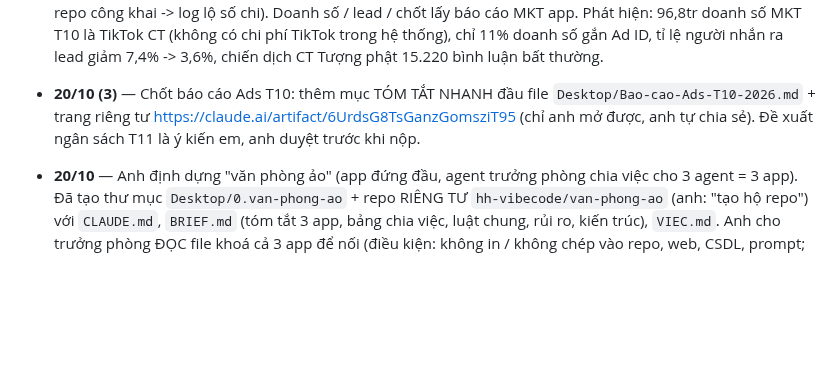
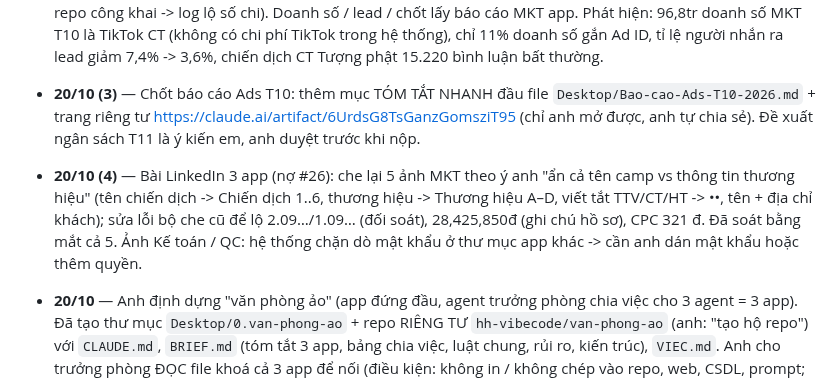
Before and after one commit to hh-vibecode/mkt-sale-app, a Markdown page: VIEC.md, the part around the change. Rendered like a GitHub page; blank space fills up the shorter version.

Commit message:
VIEC.md: che lai 5 anh MKT bai LinkedIn (an ten chien dich + thuong hieu)
Co-Authored-By: Claude Opus 5.5 <noreply@anthropic.com>

```diff
--- a/VIEC.md
+++ b/VIEC.md
@@ -136,6 +136,7 @@
 
 - **20/10 (2)** — Báo cáo ADS tháng 10 cho anh (thông báo tổng kết MKT, hạn 17h30 21/10): file `Desktop/Bao-cao-Ads-T10-2026.md` (kỳ 1–19/10 so 1–19/9; 4 mục Kết quả / Đánh giá / Tồn đọng / Đề xuất T11 + bảng phân bổ ngân sách). Số quảng cáo lấy THẲNG Ads Manager (anh: "ưu tiên lấy từ Ads Manager cho chuẩn") bằng công cụ mới `scripts/meta-tong-ket.js` (insights cấp chiến dịch + tài khoản cả kỳ: tiếp cận không trùng, tần suất, click liên kết, người liên hệ; đọc token Meta trong file khoá app, không in; KHÔNG chạy trên GitHub vì repo công khai -> log lộ số chi). Doanh số / lead / chốt lấy báo cáo MKT app. Phát hiện: 96,8tr doanh số MKT T10 là TikTok CT (không có chi phí TikTok trong hệ thống), chỉ 11% doanh số gắn Ad ID, tỉ lệ người nhắn ra lead giảm 7,4% -> 3,6%, chiến dịch CT Tượng phật 15.220 bình luận bất thường.
 - **20/10 (3)** — Chốt báo cáo Ads T10: thêm mục TÓM TẮT NHANH đầu file `Desktop/Bao-cao-Ads-T10-2026.md` + trang riêng tư https://claude.ai/artifact/6UrdsG8TsGanzGomsziT95 (chỉ anh mở được, anh tự chia sẻ). Đề xuất ngân sách T11 là ý kiến em, anh duyệt trước khi nộp.
+- **20/10 (4)** — Bài LinkedIn 3 app (nợ #26): che lại 5 ảnh MKT theo ý anh "ẩn cả tên camp vs thông tin thương hiệu" (tên chiến dịch -> Chiến dịch 1..6, thương hiệu -> Thương hiệu A–D, viết tắt TTV/CT/HT -> ••, tên + địa chỉ khách); sửa lỗi bộ che cũ để lộ 2.09…/1.09… (đối soát), 28,425,850đ (ghi chú hồ sơ), CPC 321 đ. Đã soát bằng mắt cả 5. Ảnh Kế toán / QC: hệ thống chặn dò mật khẩu ở thư mục app khác -> cần anh dán mật khẩu hoặc thêm quyền.
 - **20/10** — Anh định dựng "văn phòng ảo" (app đứng đầu, agent trưởng phòng chia việc cho 3 agent = 3 app). Đã tạo thư mục `Desktop/0.van-phong-ao` + repo RIÊNG TƯ `hh-vibecode/van-phong-ao` (anh: "tạo hộ repo") với `CLAUDE.md`, `BRIEF.md` (tóm tắt 3 app, bảng chia việc, luật chung, rủi ro, kiến trúc), `VIEC.md`. Anh cho trưởng phòng ĐỌC file khoá cả 3 app để nối (điều kiện: không in / không chép vào repo, web, CSDL, prompt; ghi nhật ký mỗi lần dùng). Khi tạo bảng sẽ đăng ký tiền tố (đề xuất `vp_`) vào QUY-UOC-DUNG-CHUNG-SUPABASE.md.
 - **19/10 (9)** — GỠ DAILY REPORT khỏi app (anh: "gỡ khỏi app", "trông không cần thiết lắm"): bỏ mục Quản trị › Daily report, code bcnTinh / renderDaily, dòng Logic xử lý; xoá workflow bao-cao-ngay.yml, scripts/bao-cao-ngay.js, scripts/lib/app-vm.js; DROP bảng mkt_bao_cao_ngay (2 bản tự tạo 17–18/10, `supabase-schema-go-bao-cao-ngay.sql`), bỏ khỏi sổ quy ước Supabase. Mục 19/10 (7) giữ làm lịch sử.
 - **19/10 (8)** — Bài LinkedIn 3 app: viết bản ngắn -> bản dài góc vận hành + vibe code -> bản chốt chia 3 phần (`bai-3-app.txt`), xoá 8 ảnh cũ, dựng + che 5 ảnh app MKT; anh dừng giữa chừng để tập trung app (mục nợ #26). Anh nói "gỡ luôn phần daily report" — đã gỡ khỏi BÀI VIẾT; tính năng Daily report trong app CHƯA gỡ, đang hỏi lại anh.
```
